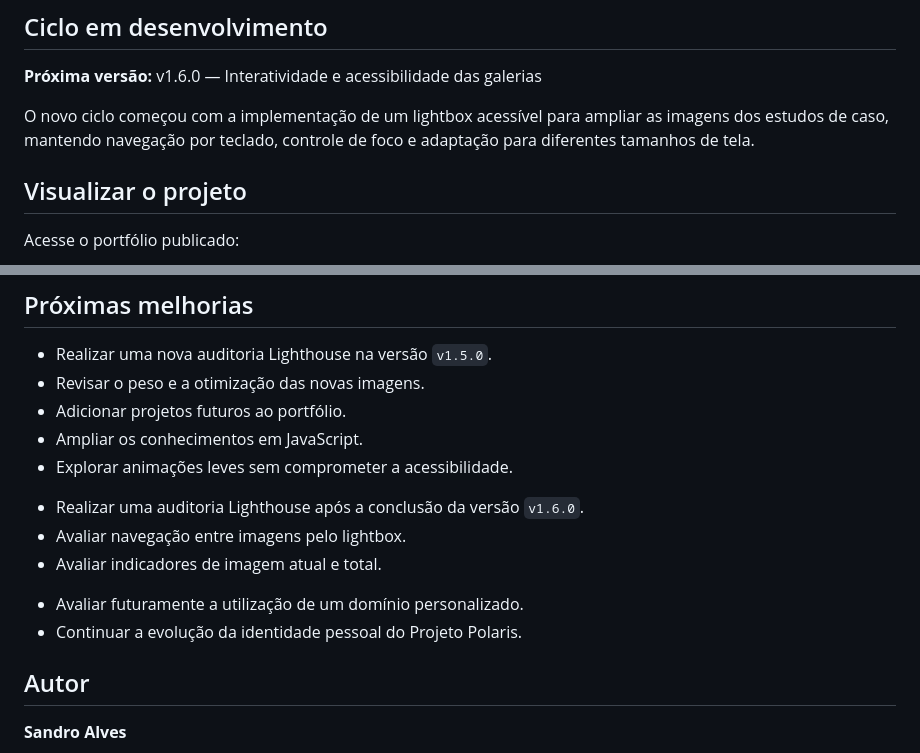
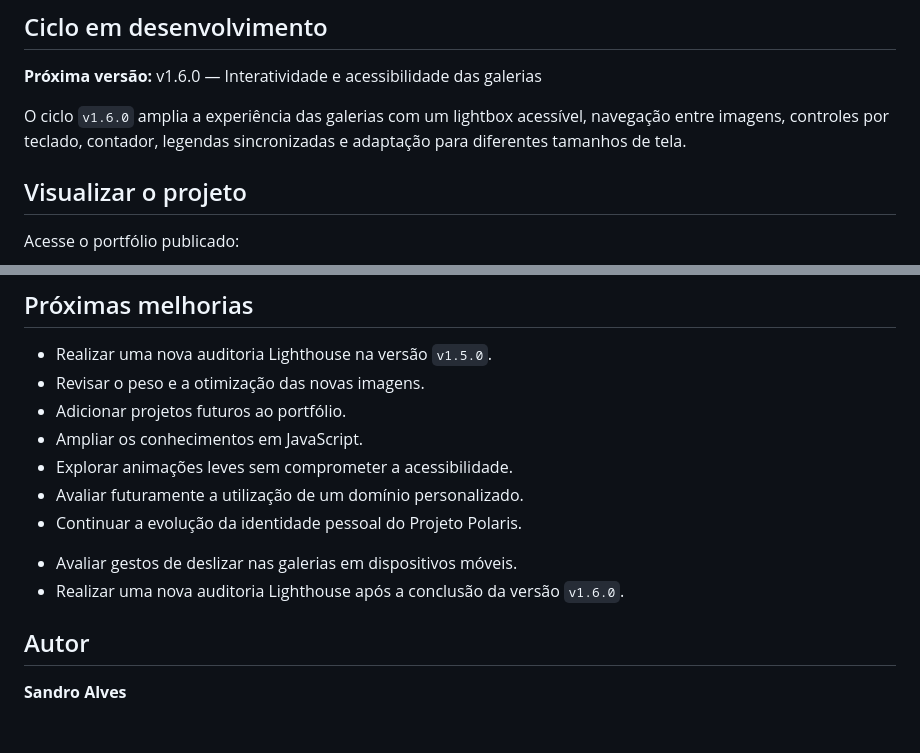
Before and after one commit to sandrodgster/sandrodgster.github.io, a Markdown page: README.md, 2 parts joined by grey strips. Drawn GitHub-style; blank space fills up the shorter version.

```diff
--- a/README.md
+++ b/README.md
@@ -14,7 +14,7 @@ Esta versão amplia a apresentação visual dos projetos com galerias responsiva
 
 **Próxima versão:** v1.6.0 — Interatividade e acessibilidade das galerias
 
-O novo ciclo começou com a implementação de um lightbox acessível para ampliar as imagens dos estudos de caso, mantendo navegação por teclado, controle de foco e adaptação para diferentes tamanhos de tela.
+O ciclo `v1.6.0` amplia a experiência das galerias com um lightbox acessível, navegação entre imagens, controles por teclado, contador, legendas sincronizadas e adaptação para diferentes tamanhos de tela.
 
 ## Visualizar o projeto
 
@@ -391,11 +407,10 @@ Versão anterior mantida como registro histórico no repositório remoto.
 * Adicionar projetos futuros ao portfólio.
 * Ampliar os conhecimentos em JavaScript.
 * Explorar animações leves sem comprometer a acessibilidade.
-- Realizar uma auditoria Lighthouse após a conclusão da versão `v1.6.0`.
-- Avaliar navegação entre imagens pelo lightbox.
-- Avaliar indicadores de imagem atual e total.
 * Avaliar futuramente a utilização de um domínio personalizado.
 * Continuar a evolução da identidade pessoal do Projeto Polaris.
+- Avaliar gestos de deslizar nas galerias em dispositivos móveis.
+- Realizar uma nova auditoria Lighthouse após a conclusão da versão `v1.6.0`.
 
 ## Autor
 
```
Also changed, not shown: other parts of README.md (+28 -12 lines).
